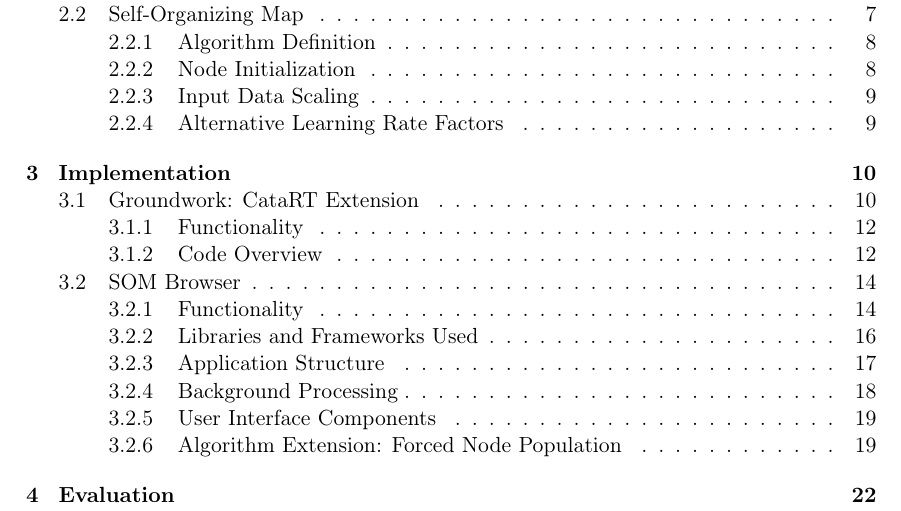
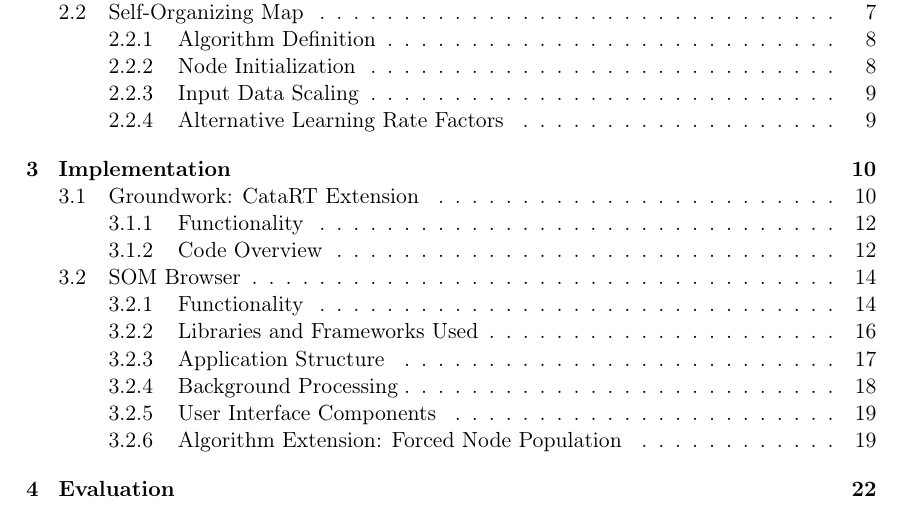
Before and after one commit to jonasmargraf/msc-thesis, a LaTeX thesis (thesis.tex): part of page 7 of 63, cut so that both start at the same text. Compiled offline with pdfLaTeX.

Commit message:
make document onesided for printing

```diff
--- a/thesis.tex
+++ b/thesis.tex
@@ -1,4 +1,4 @@
-\documentclass[11pt, a4paper, twoside, titlepage, nextpage, listof=totoc,
+\documentclass[11pt, a4paper, oneside, titlepage, nextpage, listof=totoc,
 headinclude=true, openany, glossaries=totoc, captions=tableheading, final,
 BCOR=10mm, parskip=never]{article}
 
```
